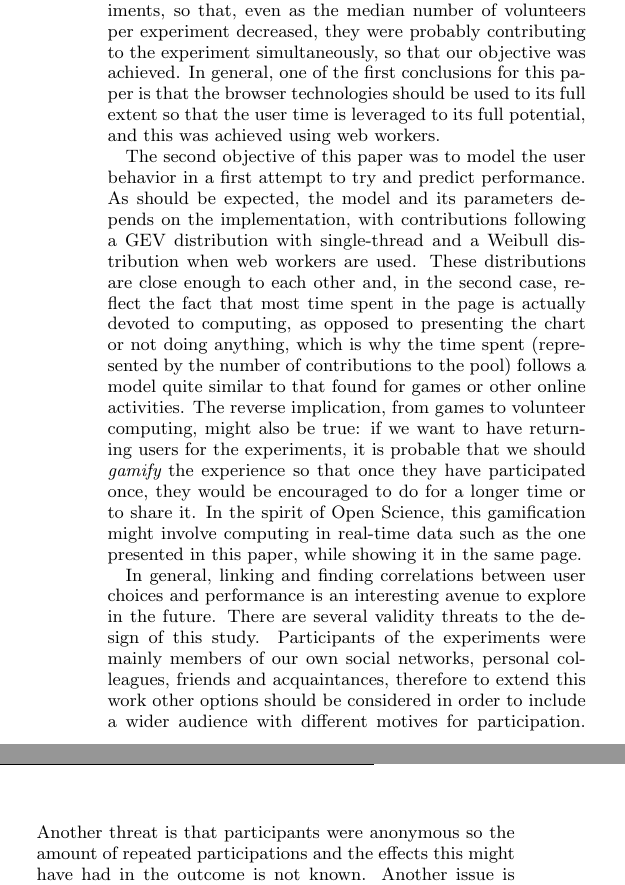
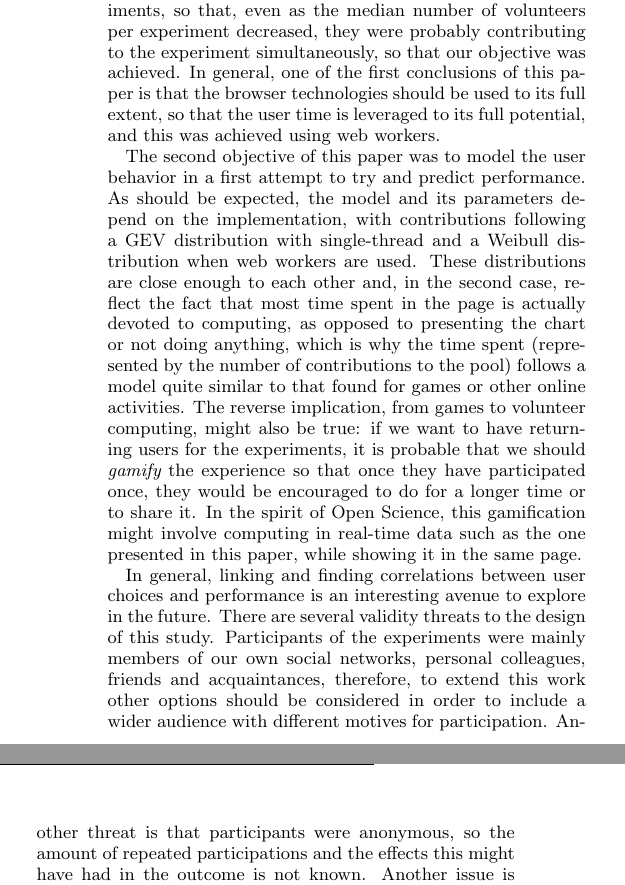
Before and after one commit to JJ/modeling-volunteer-computing, a LaTeX paper (GECCO/volunteer-clouds-gecco16.tex): two parts of the columns of page 7 of 8, joined at a grey line, cut so that both start at the same text. Compiled offline with pdfLaTeX.

Commit message:
Minor corrections and comments for conclusions

```diff
--- a/GECCO/volunteer-clouds-gecco16.tex
+++ b/GECCO/volunteer-clouds-gecco16.tex
@@ -1042,14 +1042,14 @@ baseline in most cases. The architectural changes led to a high correlation
 between successive experiments, so that, even as the median number of
 volunteers per experiment decreased, they were probably contributing
 to the experiment simultaneously, so that our objective was
-achieved. In general, one of the first conclusions for this paper is
-that the browser technologies should be used to its full extent so
+achieved. In general, one of the first conclusions of this paper is
+that the browser technologies should be used to its full extent, so
 that the user time is leveraged to its full potential, and this was
 achieved using web workers.
 
 The second objective of this paper was to model the user behavior in a
 first attempt to try and predict performance. As should be expected,
-the model and its parameters depends on the implementation, with contributions following
+the model and its parameters depend on the implementation, with contributions following
 a GEV distribution with single-thread and a
 Weibull distribution when web workers are used. These distributions are
 close enough to each other and, in the second case, reflect the fact
@@ -1072,10 +1072,10 @@ performance is an interesting avenue to explore in the future. % (Paloma) Mario,
 There are several validity threats to the design of this study.
 Participants of the experiments were mainly members of our
 own social networks, personal colleagues, friends
-and acquaintances, therefore to extend this work other options
+and acquaintances, therefore, to extend this work other options
 should be considered in order to include
 a wider audience with different motives for participation.
-Another threat is that participants were anonymous so the amount of repeated
+Another threat is that participants were anonymous, so the amount of repeated
 participations and the effects this might have had in the outcome is not
 known. Another issue is that the scalability of the system was not thoroughly tested
 but for the amount of participants the basic configuration
```
Also changed, not shown: GECCO/volunteer-clouds-gecco16.tex (1 more changed lines).
